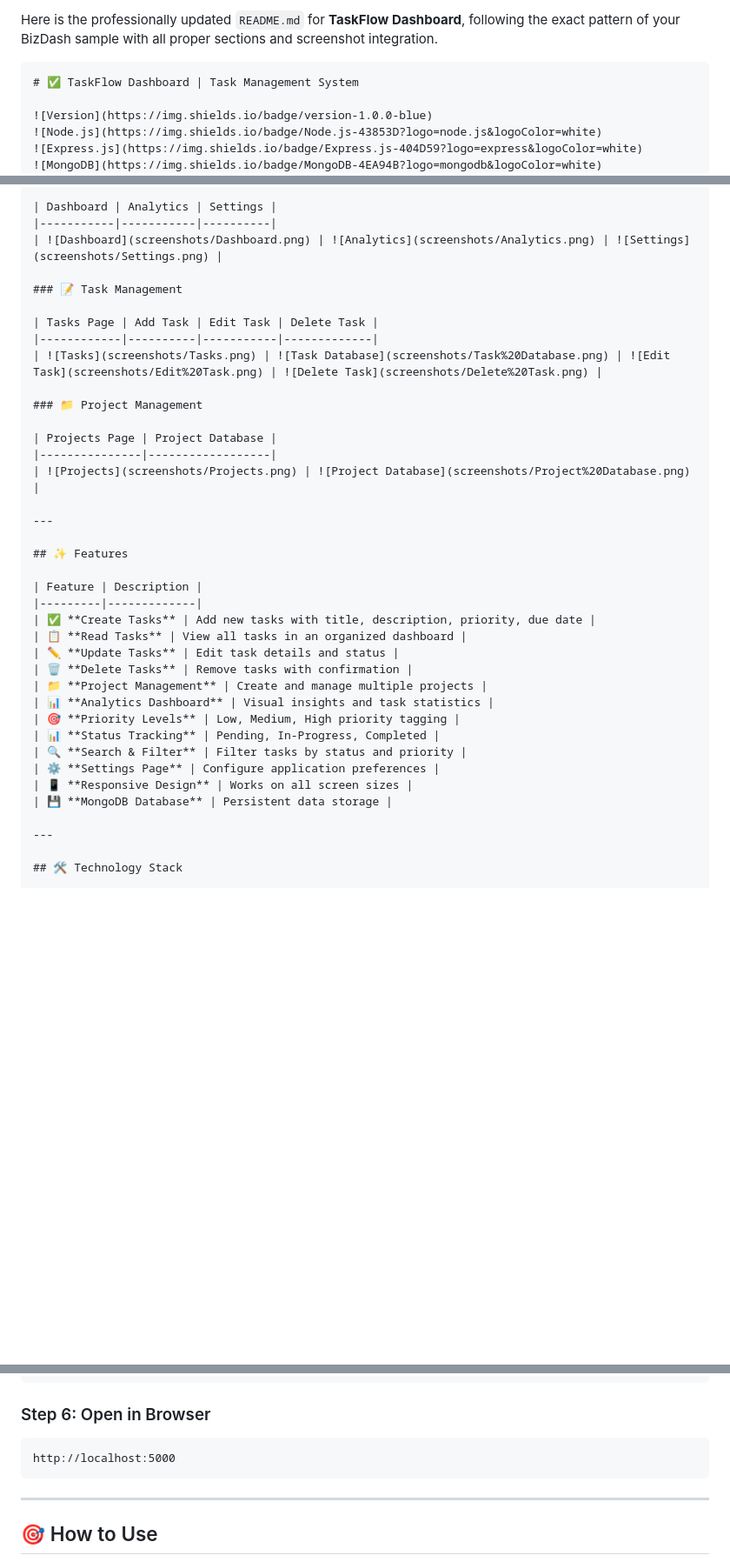
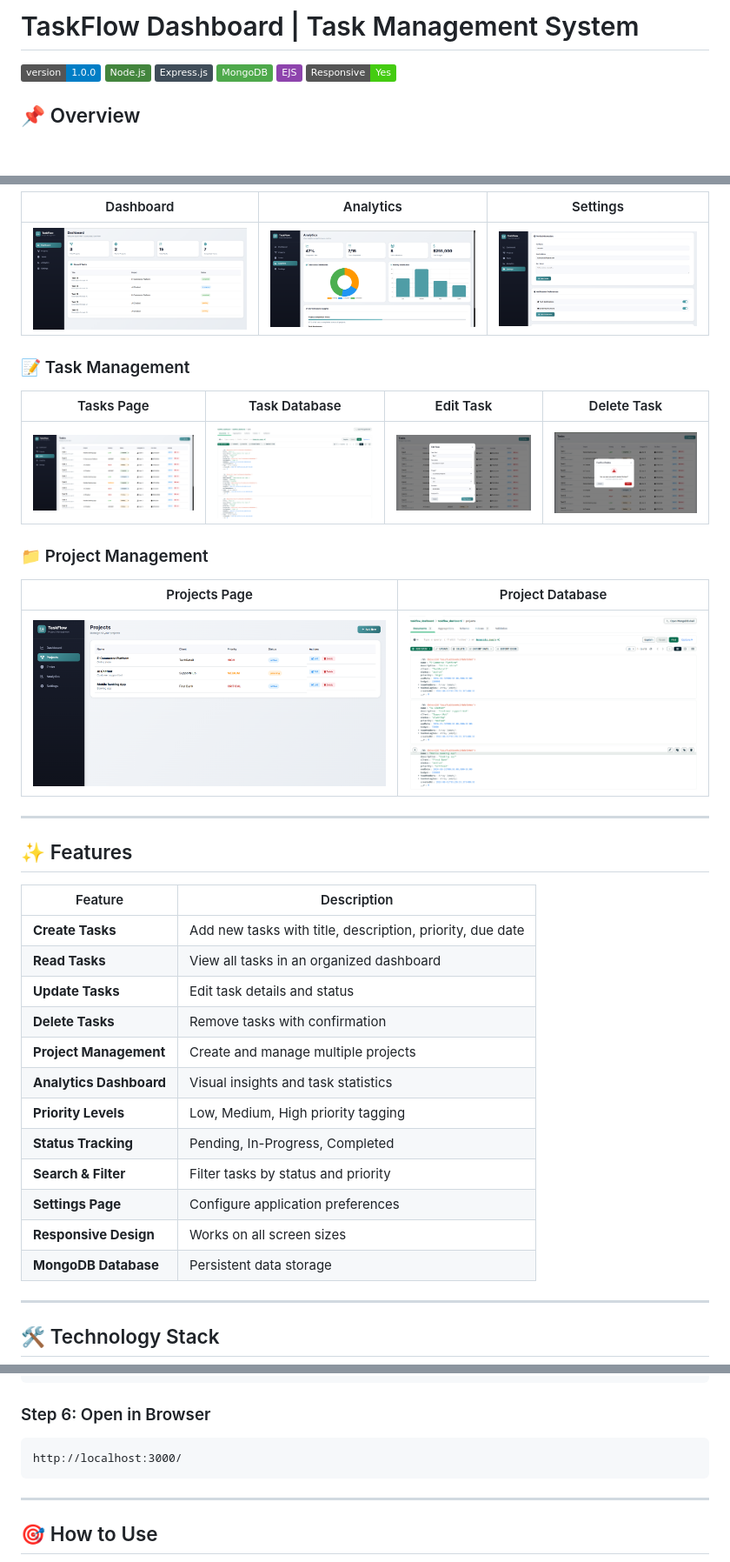
Before and after one commit to hasnaainali/decodelabs_tasks, a Markdown page: taskflow-dashboard/README.md, 3 parts joined by grey strips. Shown at 87% size. Rendered like a GitHub page; badges without logos; blank space fills up the shorter version.

````diff
--- a/taskflow-dashboard/README.md
+++ b/taskflow-dashboard/README.md
@@ -1,6 +1,5 @@
-Here is the professionally updated `README.md` for **TaskFlow Dashboard**, following the exact pattern of your BizDash sample with all proper sections and screenshot integration.
-```md
-# ✅ TaskFlow Dashboard | Task Management System
+
+# TaskFlow Dashboard | Task Management System
 
 ![Version](https://img.shields.io/badge/version-1.0.0-blue)
 ![Node.js](https://img.shields.io/badge/Node.js-43853D?logo=node.js&logoColor=white)
@@ -21,19 +20,19 @@ Here is the professionally updated `README.md` for **TaskFlow Dashboard**, follo
 
 | Dashboard | Analytics | Settings |
 |-----------|-----------|----------|
-| ![Dashboard](screenshots/Dashboard.png) | ![Analytics](screenshots/Analytics.png) | ![Settings](screenshots/Settings.png) |
+| ![Dashboard](Screenshot/Dashboard.png) | ![Analytics](Screenshot/Analytics.png) | ![Settings](Screenshot/Settings.png) |
 
 ### 📝 Task Management
 
-| Tasks Page | Add Task | Edit Task | Delete Task |
+| Tasks Page |  Task Database | Edit Task | Delete Task |
 |------------|----------|-----------|-------------|
-| ![Tasks](screenshots/Tasks.png) | ![Task Database](screenshots/Task%20Database.png) | ![Edit Task](screenshots/Edit%20Task.png) | ![Delete Task](screenshots/Delete%20Task.png) |
+| ![Tasks](Screenshot/Tasks.png) | ![Task Database](Screenshot/Task%20Database.png) | ![Edit Task](Screenshot/Edit%20Task.png) | ![Delete Task](Screenshot/Delete%20Task.png) |
 
 ### 📁 Project Management
 
 | Projects Page | Project Database |
 |---------------|------------------|
-| ![Projects](screenshots/Projects.png) | ![Project Database](screenshots/Project%20Database.png) |
+| ![Projects](Screenshot/Projects.png) | ![Project Database](Screenshot/Project%20Database.png) |
 
 ---
 
@@ -41,18 +40,18 @@ Here is the professionally updated `README.md` for **TaskFlow Dashboard**, follo
 
 | Feature | Description |
 |---------|-------------|
-| ✅ **Create Tasks** | Add new tasks with title, description, priority, due date |
-| 📋 **Read Tasks** | View all tasks in an organized dashboard |
-| ✏️ **Update Tasks** | Edit task details and status |
-| 🗑️ **Delete Tasks** | Remove tasks with confirmation |
-| 📁 **Project Management** | Create and manage multiple projects |
-| 📊 **Analytics Dashboard** | Visual insights and task statistics |
-| 🎯 **Priority Levels** | Low, Medium, High priority tagging |
-| 📊 **Status Tracking** | Pending, In-Progress, Completed |
-| 🔍 **Search & Filter** | Filter tasks by status and priority |
-| ⚙️ **Settings Page** | Configure application preferences |
-| 📱 **Responsive Design** | Works on all screen sizes |
-| 💾 **MongoDB Database** | Persistent data storage |
+|  **Create Tasks** | Add new tasks with title, description, priority, due date |
+|  **Read Tasks** | View all tasks in an organized dashboard |
+|  **Update Tasks** | Edit task details and status |
+|  **Delete Tasks** | Remove tasks with confirmation |
+|  **Project Management** | Create and manage multiple projects |
+|  **Analytics Dashboard** | Visual insights and task statistics |
+|  **Priority Levels** | Low, Medium, High priority tagging |
+|  **Status Tracking** | Pending, In-Progress, Completed |
+|  **Search & Filter** | Filter tasks by status and priority |
+|  **Settings Page** | Configure application preferences |
+|  **Responsive Design** | Works on all screen sizes |
+|  **MongoDB Database** | Persistent data storage |
 
 ---
 
@@ -181,7 +180,7 @@ npm start
 
 ### Step 6: Open in Browser
 ```
-http://localhost:5000
+http://localhost:3000/
 ```
 
 ---
````
Also changed, not shown: other parts of taskflow-dashboard/README.md (+16 -17 lines).
